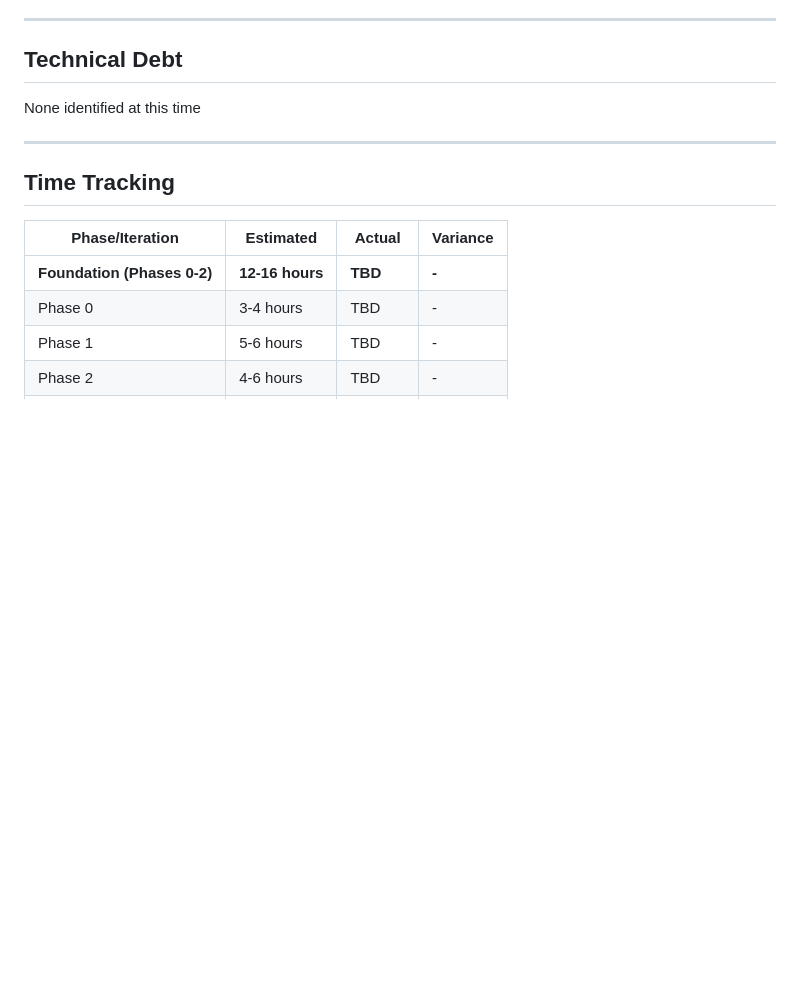
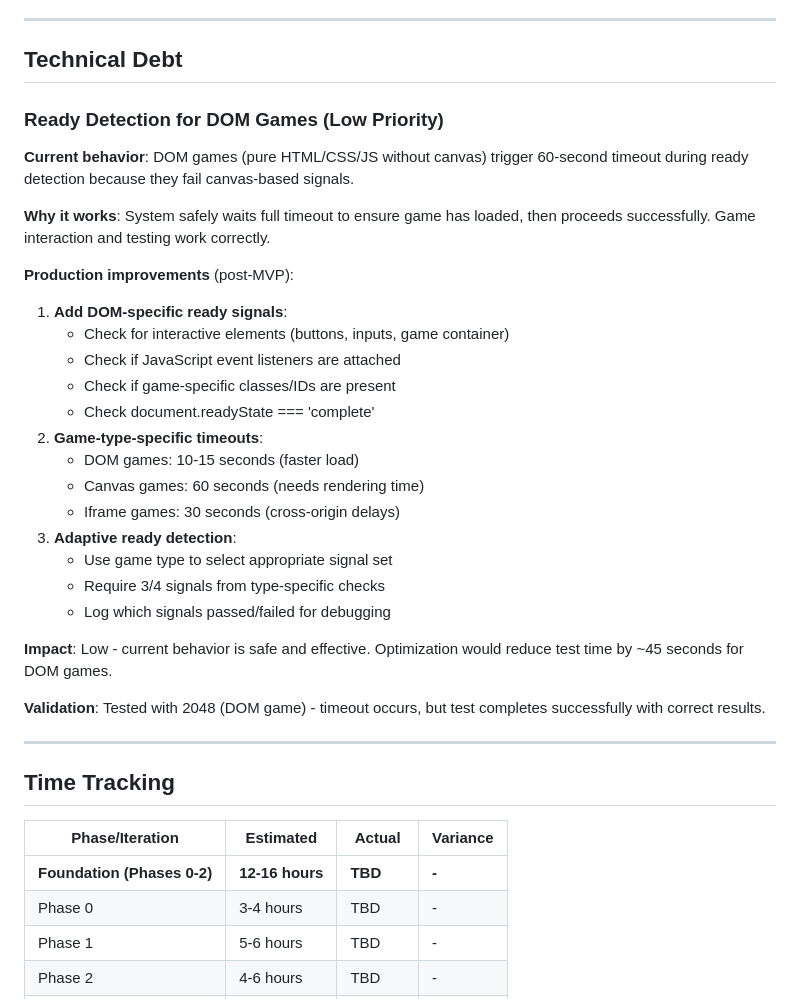
Before and after one commit to nosenfield/dreamup, a Markdown page: memory-bank/progress.md, the part around the change. Rendered like a GitHub page; blank space fills up the shorter version.

```diff
--- a/memory-bank/progress.md
+++ b/memory-bank/progress.md
@@ -364,7 +364,29 @@ None - all tests passing, TypeScript compilation clean
 
 ## Technical Debt
 
-None identified at this time
+### Ready Detection for DOM Games (Low Priority)
+**Current behavior**: DOM games (pure HTML/CSS/JS without canvas) trigger 60-second timeout during ready detection because they fail canvas-based signals.
+
+**Why it works**: System safely waits full timeout to ensure game has loaded, then proceeds successfully. Game interaction and testing work correctly.
+
+**Production improvements** (post-MVP):
+1. **Add DOM-specific ready signals**:
+   - Check for interactive elements (buttons, inputs, game container)
+   - Check if JavaScript event listeners are attached
+   - Check if game-specific classes/IDs are present
+   - Check document.readyState === 'complete'
+2. **Game-type-specific timeouts**:
+   - DOM games: 10-15 seconds (faster load)
+   - Canvas games: 60 seconds (needs rendering time)
+   - Iframe games: 30 seconds (cross-origin delays)
+3. **Adaptive ready detection**:
+   - Use game type to select appropriate signal set
+   - Require 3/4 signals from type-specific checks
+   - Log which signals passed/failed for debugging
+
+**Impact**: Low - current behavior is safe and effective. Optimization would reduce test time by ~45 seconds for DOM games.
+
+**Validation**: Tested with 2048 (DOM game) - timeout occurs, but test completes successfully with correct results.
 
 ---
 
```
Also changed, not shown: memory-bank/systemPatterns.md (+21 -0 lines).
